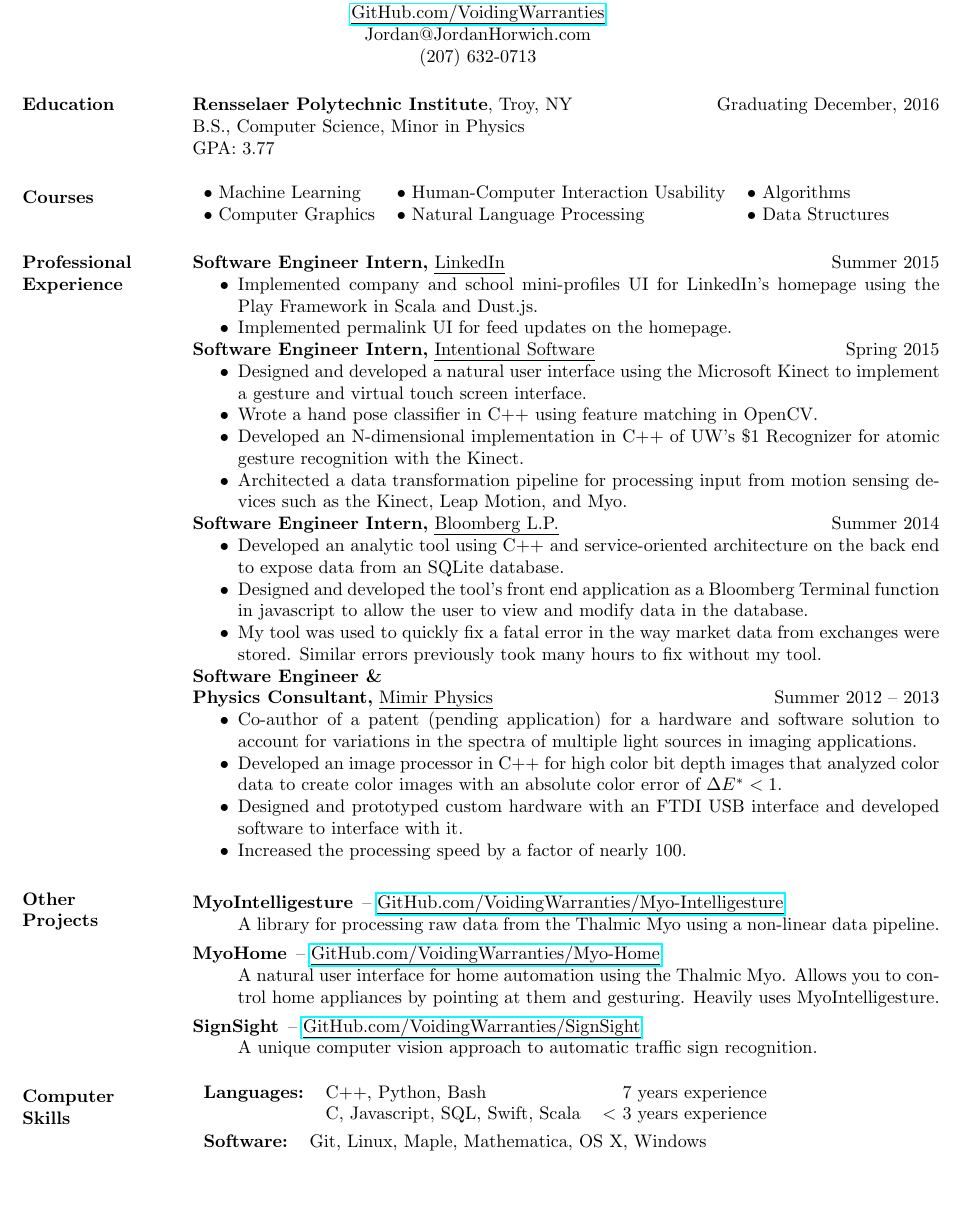
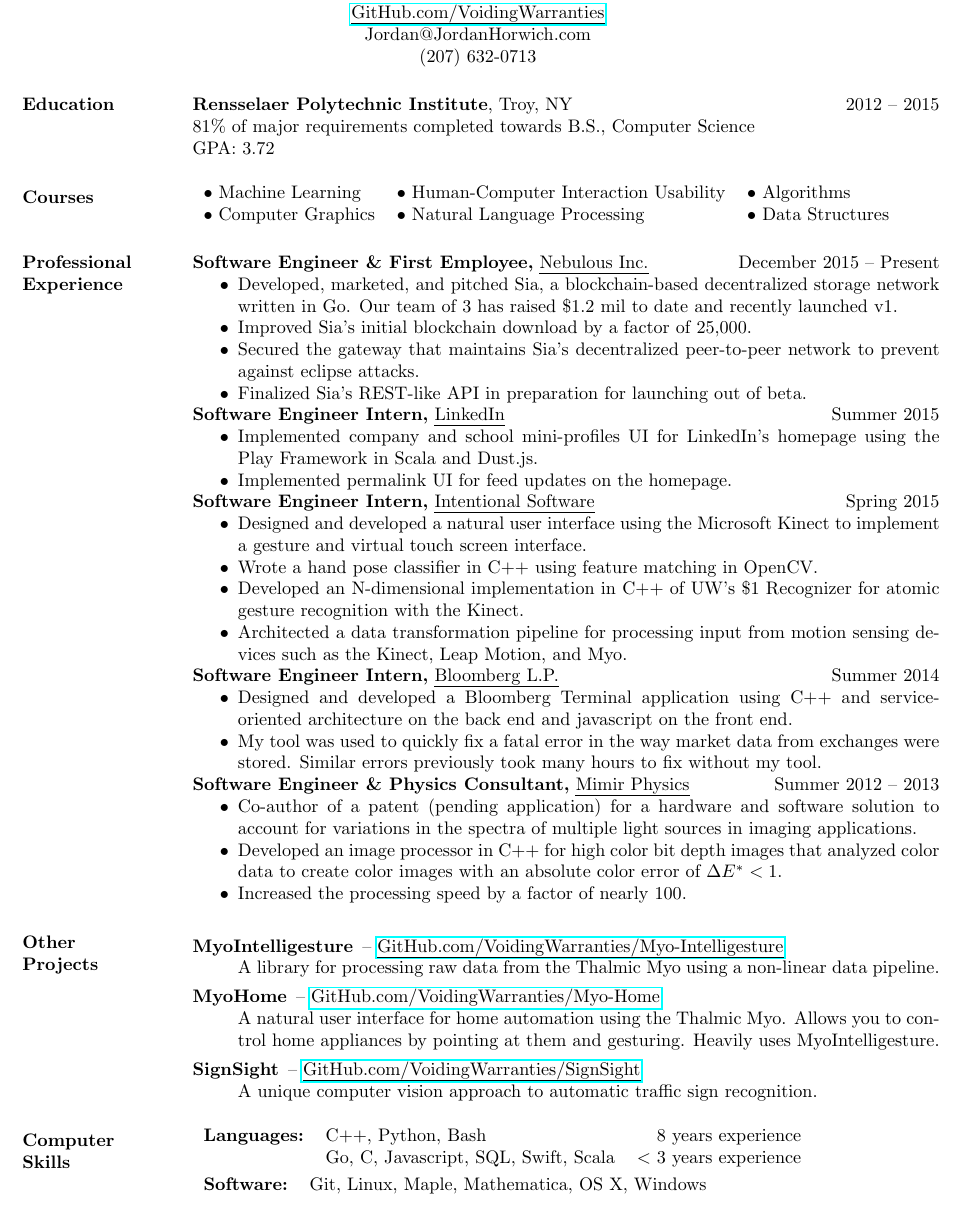
Before and after one commit to VoidingWarranties/resume, a LaTeX CV (resume.tex): part of the page, cut so that both start at the same text, the shorter picture padded with empty space. Compiled offline with pdfLaTeX.

Commit message:
Update education
Add Nebulous experience

Collapse and remove bullets from experience to save space

and change styling of Mimir Physics title to save space as well

Update programming language experience

Recenter vertically

```diff
--- a/resume.tex
+++ b/resume.tex
@@ -6,6 +6,8 @@
 \documentclass[margin]{res}
 % the margin option causes section titles to appear to the left of body text
 \textwidth=5.7in
+% adjust the top margin to better vertically center the page
+\headheight= -0.65in
 \pdfpagewidth=\paperwidth
 \pdfpageheight=\paperheight
 %\usepackage{helvetica} % uses helvetica postscript font (download helvetica.sty)
@@ -27,9 +29,9 @@
 \begin{resume}
 
 \section{Education}
-{\bf Rensselaer Polytechnic Institute}, Troy, NY \hfill Graduating December, 2016 \\
-B.S., Computer Science, Minor in Physics \\
-GPA: 3.77
+{\bf Rensselaer Polytechnic Institute}, Troy, NY \hfill 2012 -- 2015 \\
+81\% of major requirements completed towards B.S., Computer Science \\
+GPA: 3.72
 
 \section{Courses}
 \begin{tabular}{lll}
@@ -38,6 +40,16 @@
 \end{tabular}
 
 \section{Professional Experience}
+{\bf Software Engineer \& First Employee,} \uline{Nebulous Inc.} \hfill December 2015 -- Present
+ \begin{itemize} \itemsep -2pt % reduce space between items
+ \item Developed, marketed, and pitched Sia, a blockchain-based decentralized storage network written in Go. Our team of 3 has raised \$1.2 mil to date and recently launched v1.
+ \item Improved Sia's initial blockchain download by a factor of 25,000.
+ \item Secured the gateway that maintains Sia's decentralized peer-to-peer network to prevent against eclipse attacks.
+ \item Finalized Sia's REST-like API in preparation for launching out of beta.
+ \end{itemize}
+
+
+
 {\bf Software Engineer Intern,} \uline{LinkedIn} \hfill Summer 2015
  \begin{itemize} \itemsep -2pt % reduce space between items
  \item Implemented company and school mini-profiles UI for LinkedIn's homepage using the Play Framework in Scala and Dust.js.
@@ -58,18 +70,16 @@
 
 {\bf Software Engineer Intern,} \uline{Bloomberg L.P.} \hfill Summer 2014
  \begin{itemize} \itemsep -2pt
- \item Developed an analytic tool using C++ and service-oriented architecture on the back end to expose data from an SQLite database.
- \item Designed and developed the tool's front end application as a Bloomberg Terminal function in javascript to allow the user to view and modify data in the database.
+ \item Designed and developed a Bloomberg Terminal application using C++ and service-oriented architecture on the back end and javascript on the front end.
  \item My tool was used to quickly fix a fatal error in the way market data from exchanges were stored. Similar errors previously took many hours to fix without my tool.
  \end{itemize}
 
 
 
-{\bf Software Engineer \& \\ Physics Consultant,} \uline{Mimir Physics} \hfill Summer 2012 -- 2013
+{\bf Software Engineer \& Physics Consultant,} \uline{Mimir Physics} \hfill Summer 2012 -- 2013
  \begin{itemize} \itemsep -2pt  % reduce space between items
  \item Co-author of a patent (pending application) for a hardware and software solution to account for variations in the spectra of multiple light sources in imaging applications.
  \item Developed an image processor in C++ for high color bit depth images that analyzed color data to create color images with an absolute color error of $\Delta E^* < 1$.
- \item Designed and prototyped custom hardware with an FTDI USB interface  and developed software to interface with it.
  \item Increased the processing speed by a factor of nearly 100.
  \end{itemize}
 
@@ -85,8 +95,8 @@
 
 \section{Computer \\ Skills}
 \begin{tabular}{l l r}
-		{\bf Languages:} & C++, Python, Bash & 7 years experience \\
-		                 & C, Javascript, SQL, Swift, Scala & $<$ 3 years experience \\
+		{\bf Languages:} & C++, Python, Bash & 8 years experience \\
+		                 & Go, C, Javascript, SQL, Swift, Scala & $<$ 3 years experience \\
 \end{tabular} \\
 \bgroup
 \def\arraystretch{1.23} %adjust this number to adjust the spacing of the below table. Make sure to not make it so big that the resume overflows to 2 pages.
```
Also changed, not shown: resume.pdf.
